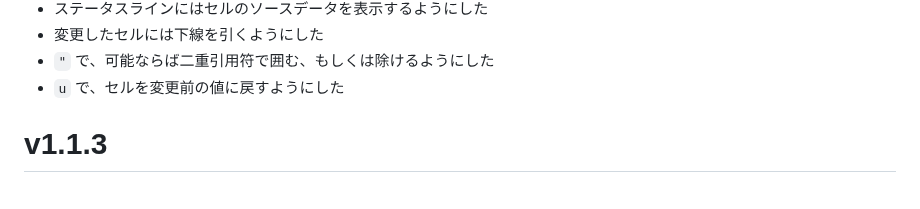
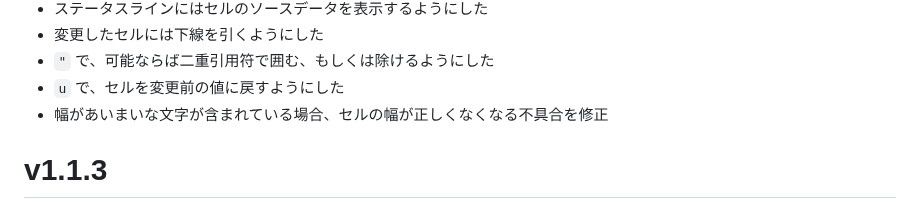
Before and after one commit to hymkor/csvi, a Markdown page: release_note_ja.md, the part around the change. GitHub-like rendering.

Commit message:
release_note*.md: wrote: Fix: cell width was incorrect when it contained characters whose widths are ambiguous

```diff
--- a/release_note_ja.md
+++ b/release_note_ja.md
@@ -13,6 +13,7 @@
 - 変更したセルには下線を引くようにした
 - `"` で、可能ならば二重引用符で囲む、もしくは除けるようにした
 - `u` で、セルを変更前の値に戻すようにした
+-  幅があいまいな文字が含まれている場合、セルの幅が正しくなくなる不具合を修正
 
 v1.1.3
 ======
```
Also changed, not shown: release_note_en.md (+1 -0 lines).
